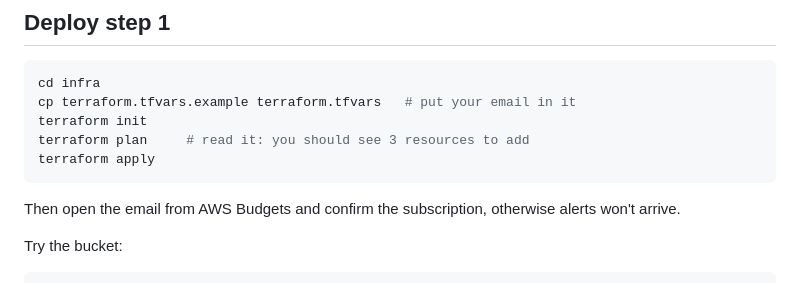
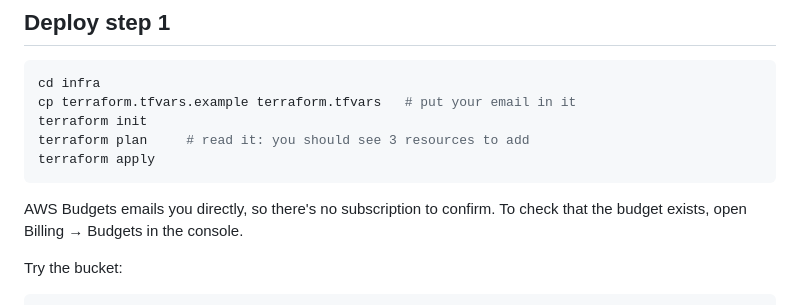
Before and after one commit to roshhegde/ask-my-notes, a Markdown page: README.md, the part around the change. Drawn GitHub-style.

Commit message:
README: budget emails need no confirmation
Co-Authored-By: Claude Opus 5.5 <noreply@anthropic.com>
Claude-Session: https://claude.ai/code/session_0168Ya9MTVrrHPFhowKgvCNX

````diff
--- a/README.md
+++ b/README.md
@@ -57,7 +57,7 @@ terraform plan     # read it: you should see 3 resources to add
 terraform apply
 ```
 
-Then open the email from AWS Budgets and confirm the subscription, otherwise alerts won't arrive.
+AWS Budgets emails you directly, so there's no subscription to confirm. To check that the budget exists, open Billing → Budgets in the console.
 
 Try the bucket:
 
````
